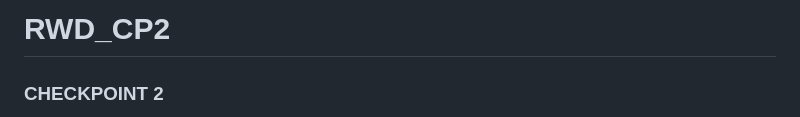
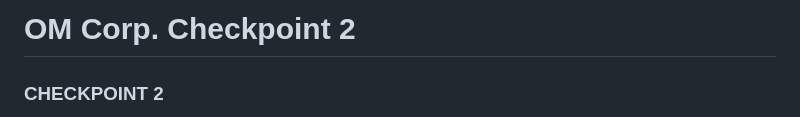
Before and after one commit to GEdO23/OMCORP-CHECKPOINT-2, a Markdown page: README.md, the part around the change. GitHub-like rendering.

```diff
--- a/README.md
+++ b/README.md
@@ -1,4 +1,4 @@
-# RWD_CP2
+# OM Corp. Checkpoint 2
 ### CHECKPOINT 2
 - CURSO: ANÁLISE E DESENVOLVIMENTO DE SISTEMAS
 - DISCIPLINA: RESPONSIVE WEB DEVELOPMENT
```
